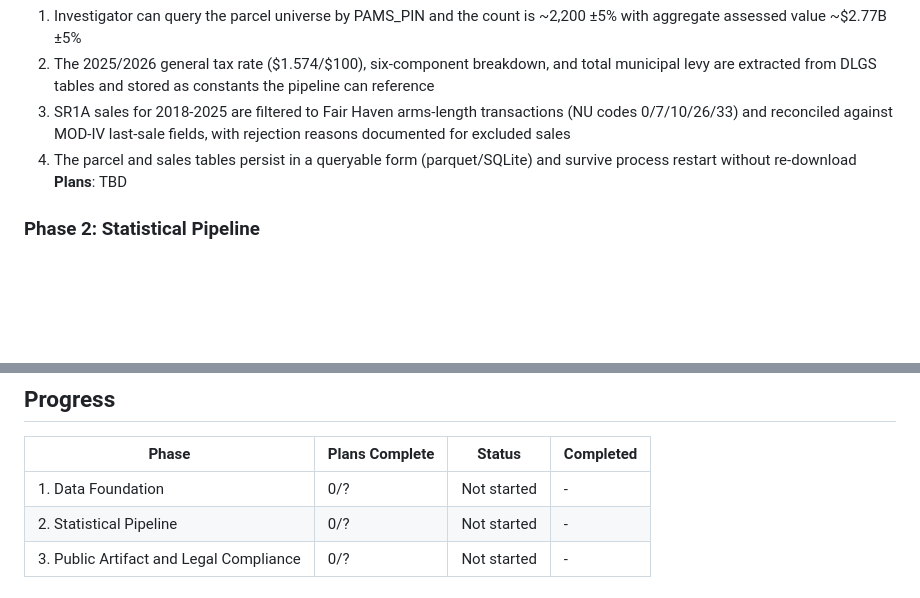
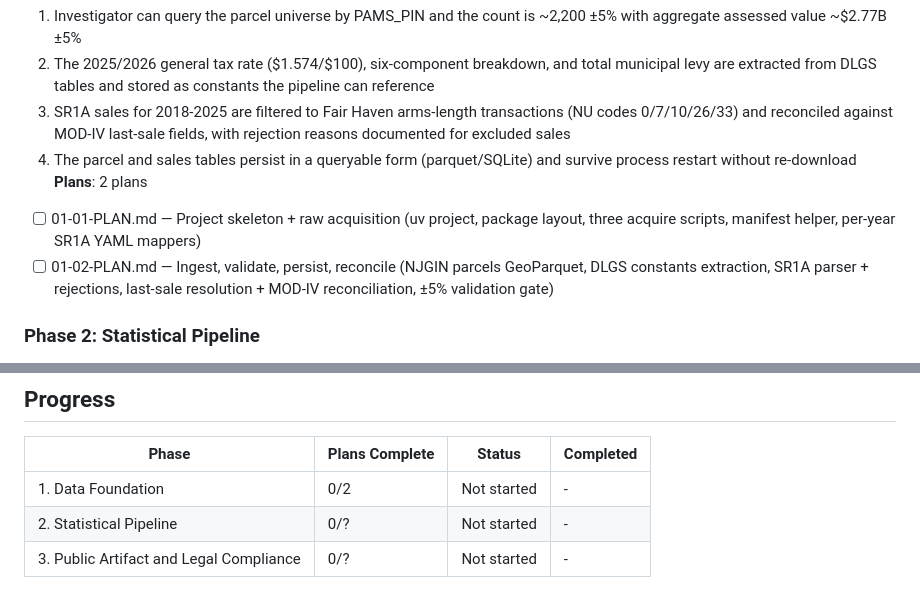
Before and after one commit to OptimusLime/fh-taxes, a Markdown page: .planning/ROADMAP.md, 2 parts joined by grey strips. Rendered like a GitHub page; blank space fills up the shorter version.

Commit message:
docs(01): create phase plans

```diff
--- a/.planning/ROADMAP.md
+++ b/.planning/ROADMAP.md
@@ -26,7 +26,9 @@ A reproducible, defensible parcel-level dollar-delta artifact (Berry tax-shift +
   2. The 2025/2026 general tax rate ($1.574/$100), six-component breakdown, and total municipal levy are extracted from DLGS tables and stored as constants the pipeline can reference
   3. SR1A sales for 2018-2025 are filtered to Fair Haven arms-length transactions (NU codes 0/7/10/26/33) and reconciled against MOD-IV last-sale fields, with rejection reasons documented for excluded sales
   4. The parcel and sales tables persist in a queryable form (parquet/SQLite) and survive process restart without re-download
-**Plans**: TBD
+**Plans**: 2 plans
+- [ ] 01-01-PLAN.md — Project skeleton + raw acquisition (uv project, package layout, three acquire scripts, manifest helper, per-year SR1A YAML mappers)
+- [ ] 01-02-PLAN.md — Ingest, validate, persist, reconcile (NJGIN parcels GeoParquet, DLGS constants extraction, SR1A parser + rejections, last-sale resolution + MOD-IV reconciliation, ±5% validation gate)
 
 ### Phase 2: Statistical Pipeline
 **Goal**: A reproducible Python pipeline that produces per-parcel `delta_dollars`, IAAO ratio-study diagnostics by tenure cohort, and a TRUE/FALSE CDF gap test verdict on Fair Haven sales 2018-2025.
@@ -57,7 +59,7 @@ A reproducible, defensible parcel-level dollar-delta artifact (Berry tax-shift +
 
 | Phase | Plans Complete | Status | Completed |
 |-------|----------------|--------|-----------|
-| 1. Data Foundation | 0/? | Not started | - |
+| 1. Data Foundation | 0/2 | Not started | - |
 | 2. Statistical Pipeline | 0/? | Not started | - |
 | 3. Public Artifact and Legal Compliance | 0/? | Not started | - |
 
```
Also changed, not shown: 1 other file.
